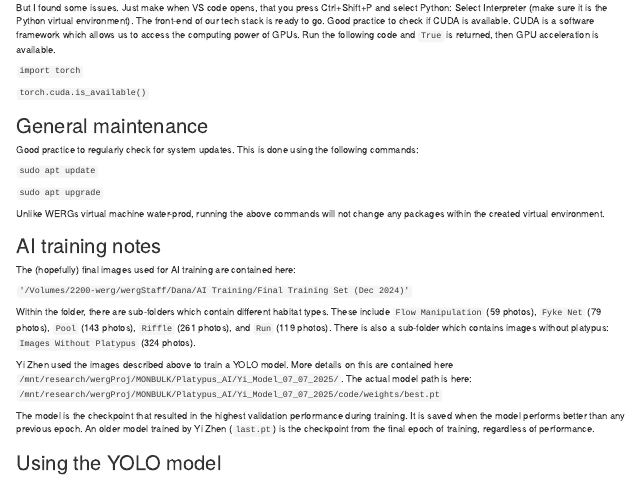
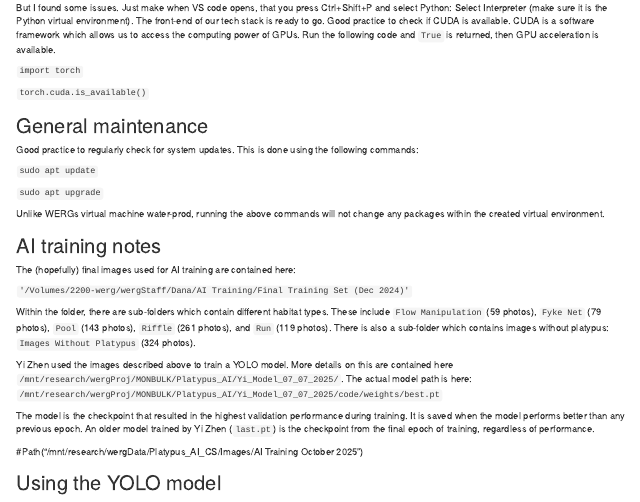
Before and after one commit to mjburns/virtual_notes, an R Markdown document (Virtual_machine_setup_notes.Rmd): the page in a window 1100 px wide, from 1490 px down. Rendered offline with R 4.5, knitr and Pandoc, with nearby package versions.

Commit message:
Updated path?

```diff
--- a/Virtual_machine_setup_notes.Rmd
+++ b/Virtual_machine_setup_notes.Rmd
@@ -126,7 +126,7 @@ The actual model path is here: `/mnt/research/wergProj/MONBULK/Platypus_AI/Yi_Mo
 The model is the checkpoint that resulted in the highest validation performance during training. It is saved when the model performs better than any previous epoch. An older model trained by Yi Zhen (`last.pt`) is the checkpoint from the final epoch of training, regardless of performance.
 
 
-
+#Path("/mnt/research/wergData/Platypus_AI_CS/Images/AI Training October 2025")
 
 
 ## Using the YOLO model
```
